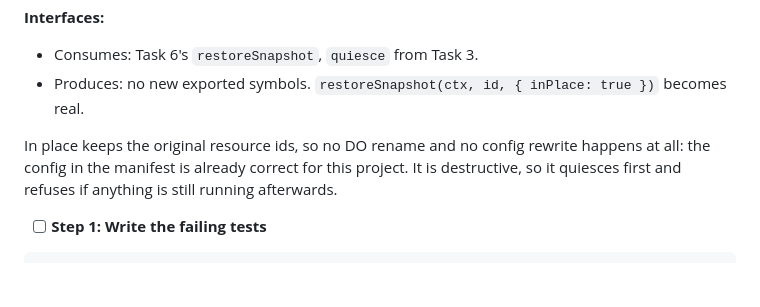
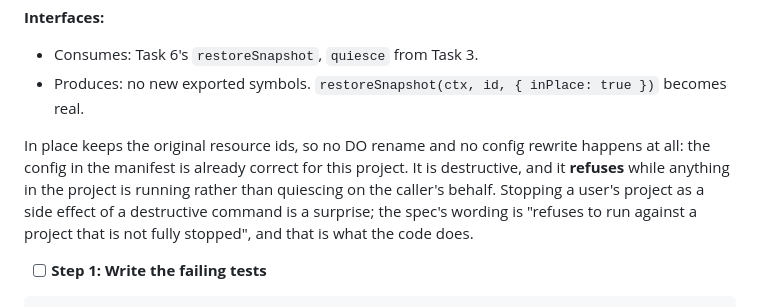
Before and after one commit to uziiuzair/hobbyist, a Markdown page: claude_docs/plans/2026-08-16-project-snapshots.md, the part around the change. Rendered like a GitHub page; blank space fills up the shorter version.

Commit message:
docs(plan): in-place restore refuses rather than quiescing
The plan's prose and its own code disagreed. The spec is binding and says
--in-place refuses to run against a project that is not fully stopped, so
the prose is corrected to match. Stopping a user's project as a side
effect of a destructive command is a surprise, not a convenience.

```diff
--- a/claude_docs/plans/2026-08-16-project-snapshots.md
+++ b/claude_docs/plans/2026-08-16-project-snapshots.md
@@ -1597,8 +1597,10 @@ git commit -m "feat(daemon): restore a snapshot into a new project, rewriting wh
 
 In place keeps the original resource ids, so no DO rename and no config rewrite
 happens at all: the config in the manifest is already correct for this project.
-It is destructive, so it quiesces first and refuses if anything is still running
-afterwards.
+It is destructive, and it **refuses** while anything in the project is running
+rather than quiescing on the caller's behalf. Stopping a user's project as a side
+effect of a destructive command is a surprise; the spec's wording is "refuses to
+run against a project that is not fully stopped", and that is what the code does.
 
 - [ ] **Step 1: Write the failing tests**
 
```
